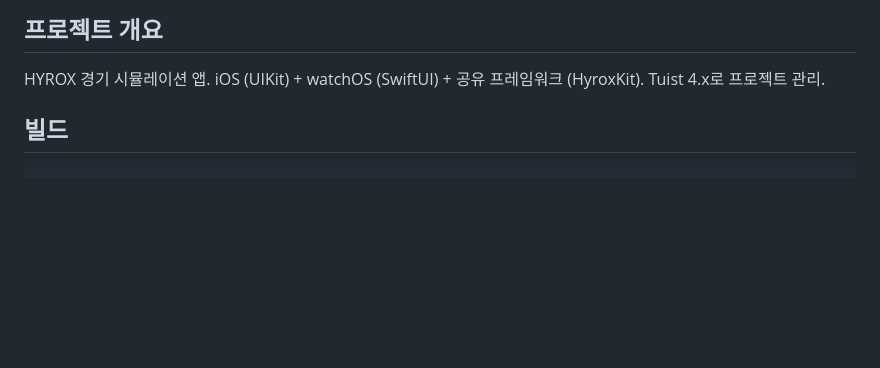
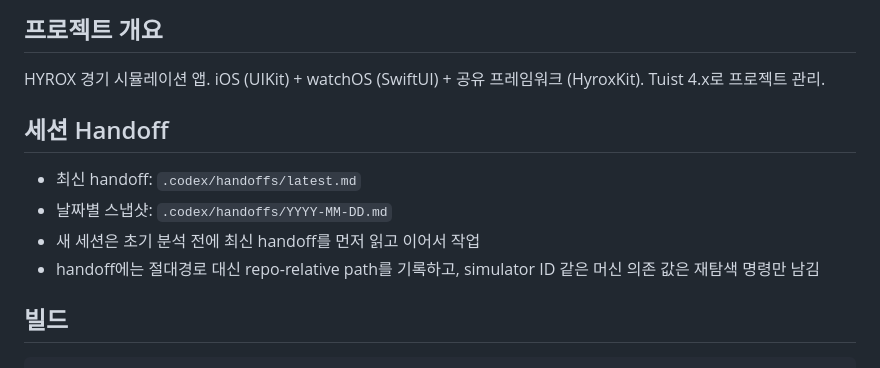
Before and after one commit to bbdyno/HyroxSim-iOS, a Markdown page: CLAUDE.md, the part around the change. Rendered like a GitHub page; blank space fills up the shorter version.

Commit message:
세션 handoff 문서 추가

```diff
--- a/CLAUDE.md
+++ b/CLAUDE.md
@@ -4,6 +4,13 @@
 
 HYROX 경기 시뮬레이션 앱. iOS (UIKit) + watchOS (SwiftUI) + 공유 프레임워크 (HyroxKit).
 Tuist 4.x로 프로젝트 관리.
+
+## 세션 Handoff
+
+- 최신 handoff: `.codex/handoffs/latest.md`
+- 날짜별 스냅샷: `.codex/handoffs/YYYY-MM-DD.md`
+- 새 세션은 초기 분석 전에 최신 handoff를 먼저 읽고 이어서 작업
+- handoff에는 절대경로 대신 repo-relative path를 기록하고, simulator ID 같은 머신 의존 값은 재탐색 명령만 남김
 
 ## 빌드
 
```
Also changed, not shown: .codex/handoffs/2026-04-08.md (added, +105 -0 lines), .codex/handoffs/latest.md (added, +105 -0 lines).
